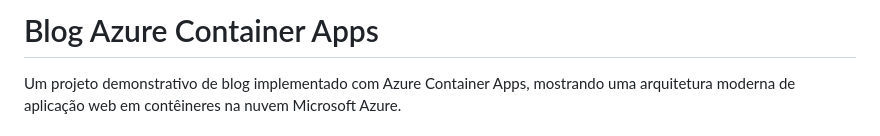
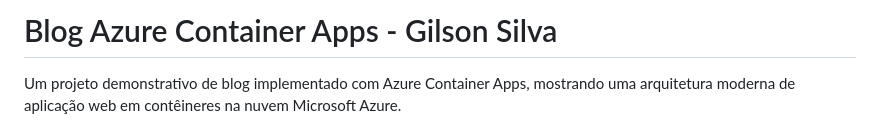
Before and after one commit to gisengsoft/blog-azure-container-apps, a Markdown page: README.md, the part around the change. Drawn GitHub-style.

```diff
--- a/README.md
+++ b/README.md
@@ -1,4 +1,4 @@
-# Blog Azure Container Apps
+# Blog Azure Container Apps - Gilson Silva
 
 Um projeto demonstrativo de blog implementado com Azure Container Apps, mostrando uma arquitetura moderna de aplicação web em contêineres na nuvem Microsoft Azure.
 
```
